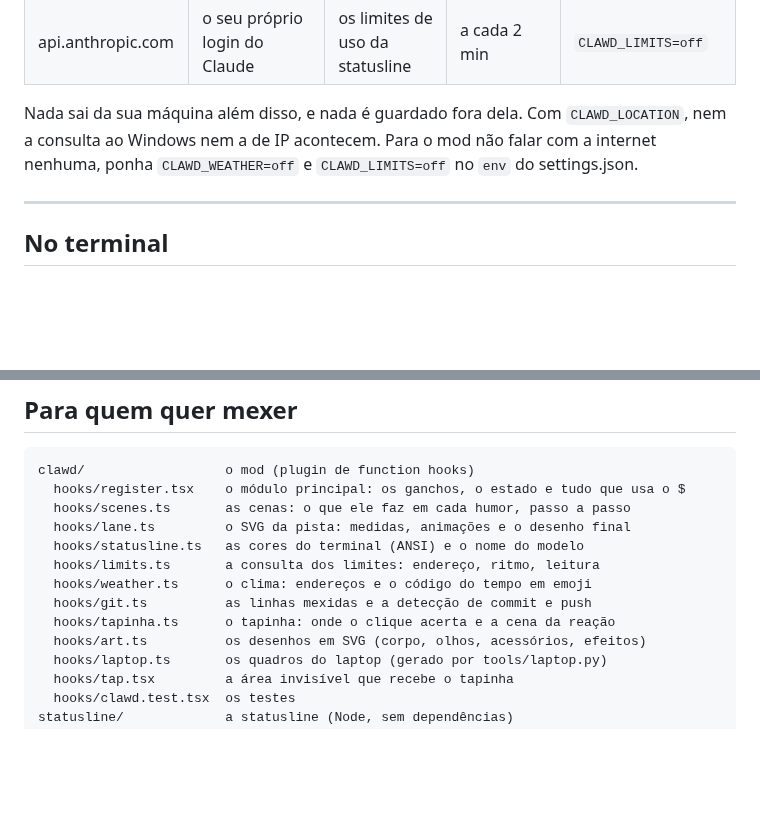
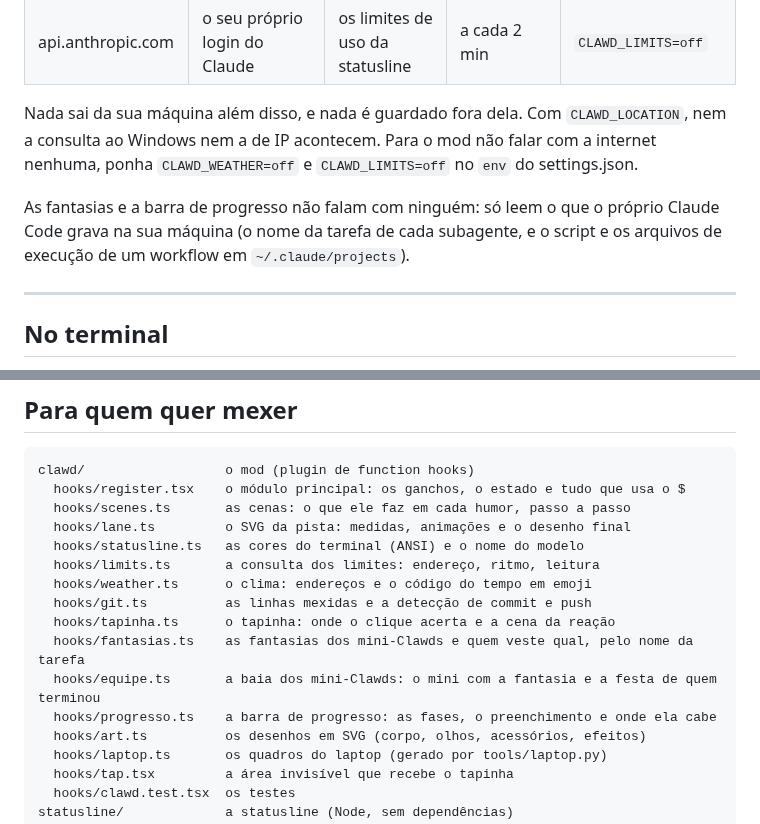
Before and after one commit to gusthanks/clawd-pet-statusline, a Markdown page: README.md, 2 parts joined by grey strips. GitHub-like rendering; blank space fills up the shorter version.

```diff
--- a/README.md
+++ b/README.md
@@ -345,6 +390,10 @@ Nada sai da sua máquina além disso, e nada é guardado fora dela. Com `CLAWD_L
 nem a consulta ao Windows nem a de IP acontecem. Para o mod não falar com a internet nenhuma, ponha
 `CLAWD_WEATHER=off` e `CLAWD_LIMITS=off` no `env` do settings.json.
 
+As fantasias e a barra de progresso não falam com ninguém: só leem o que o próprio Claude Code
+grava na sua máquina (o nome da tarefa de cada subagente, e o script e os arquivos de execução
+de um workflow em `~/.claude/projects`).
+
 ---
 
 ## No terminal
@@ -367,6 +416,9 @@ clawd/                  o mod (plugin de function hooks)
   hooks/weather.ts      o clima: endereços e o código do tempo em emoji
   hooks/git.ts          as linhas mexidas e a detecção de commit e push
   hooks/tapinha.ts      o tapinha: onde o clique acerta e a cena da reação
+  hooks/fantasias.ts    as fantasias dos mini-Clawds e quem veste qual, pelo nome da tarefa
+  hooks/equipe.ts       a baia dos mini-Clawds: o mini com a fantasia e a festa de quem terminou
+  hooks/progresso.ts    a barra de progresso: as fases, o preenchimento e onde ela cabe
   hooks/art.ts          os desenhos em SVG (corpo, olhos, acessórios, efeitos)
   hooks/laptop.ts       os quadros do laptop (gerado por tools/laptop.py)
   hooks/tap.tsx         a área invisível que recebe o tapinha
```
Also changed, not shown: other parts of README.md (+53 -8 lines), docs/progress.png (added), 4 other files.
